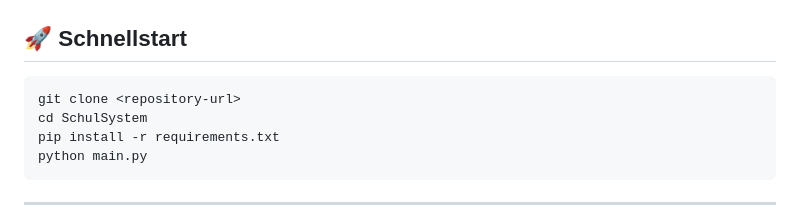
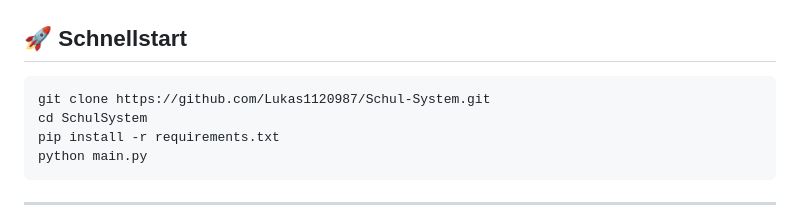
Before and after one commit to Lukas1120987/Schul-System, a Markdown page: README.md, the part around the change. Drawn GitHub-style.

````diff
--- a/README.md
+++ b/README.md
@@ -51,7 +51,7 @@ Bevor du `main.py` startest:
 ## 🚀 Schnellstart
 
 ```bash
-git clone <repository-url>
+git clone https://github.com/Lukas1120987/Schul-System.git
 cd SchulSystem
 pip install -r requirements.txt
 python main.py
````
